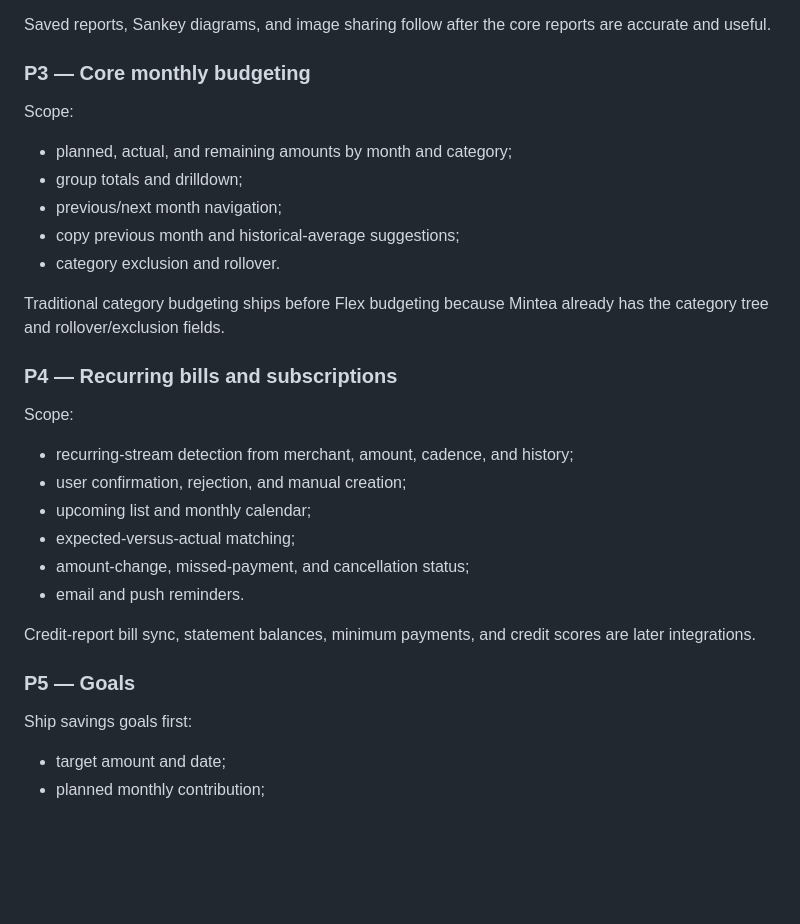
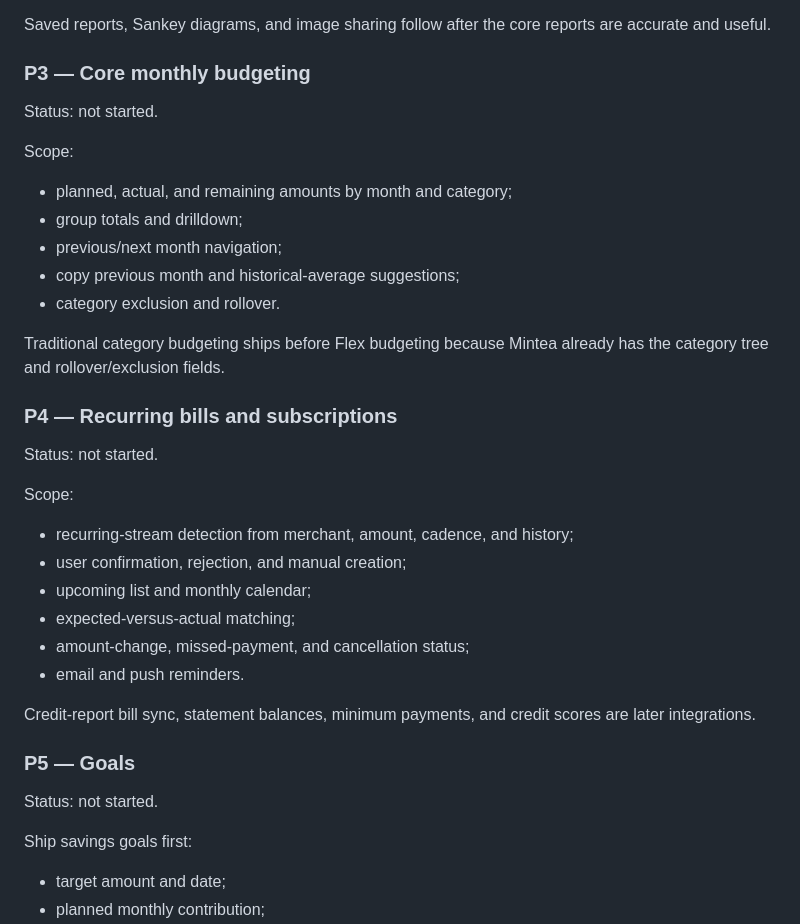
Before and after one commit to z26zheng/Mintea, a Markdown page: docs/PRODUCT_ROADMAP.md, the part around one of its changes. Drawn GitHub-style; blank space fills up the shorter version.

```diff
--- a/docs/PRODUCT_ROADMAP.md
+++ b/docs/PRODUCT_ROADMAP.md
@@ -132,6 +167,8 @@ are accurate and useful.
 
 ### P3 — Core monthly budgeting
 
+Status: not started.
+
 Scope:
 
 - planned, actual, and remaining amounts by month and category;
@@ -144,6 +181,8 @@ Traditional category budgeting ships before Flex budgeting because Mintea
 already has the category tree and rollover/exclusion fields.
 
 ### P4 — Recurring bills and subscriptions
+
+Status: not started.
 
 Scope:
 
@@ -158,6 +197,8 @@ Credit-report bill sync, statement balances, minimum payments, and credit scores
 are later integrations.
 
 ### P5 — Goals
+
+Status: not started.
 
 Ship savings goals first:
 
```
Also changed, not shown: other parts of docs/PRODUCT_ROADMAP.md (+57 -14 lines).
